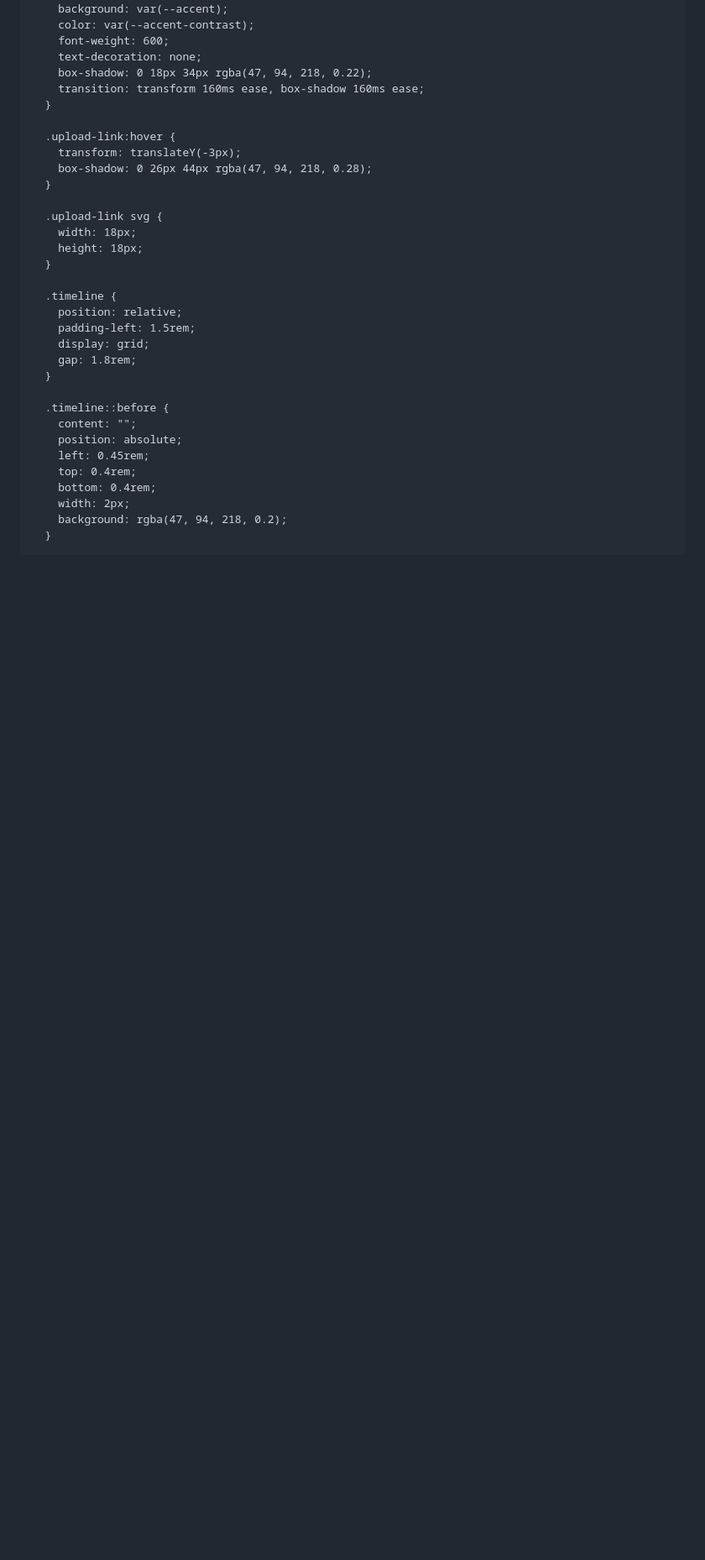
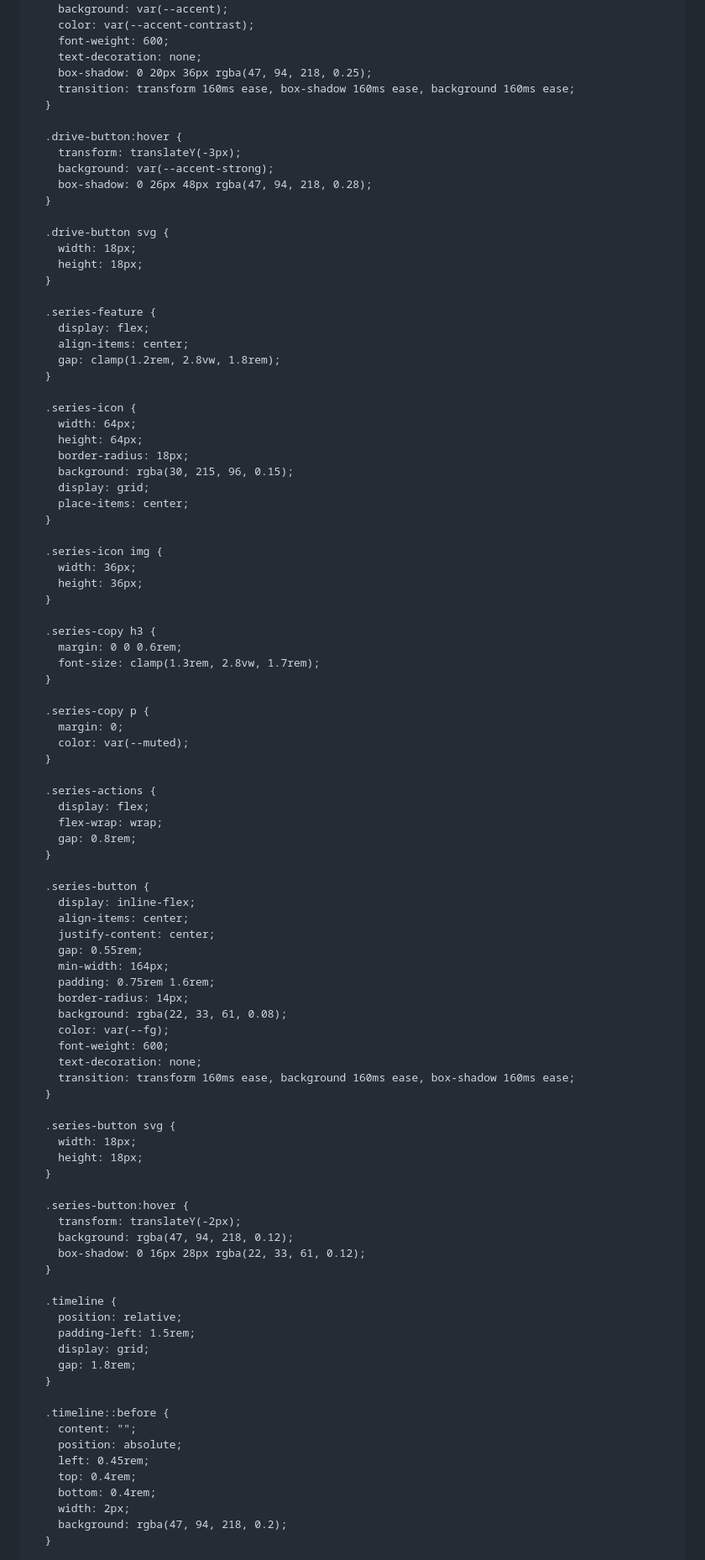
Before and after one commit to ennuiweb/psyk-podcast, a Markdown page: README.md, the part around the change printed below. Shown: that part at 84% size. GitHub-like rendering; blank space fills up the shorter version.

```diff
--- a/README.md
+++ b/README.md
@@ -362,18 +237,81 @@
         color: var(--accent-contrast);
         font-weight: 600;
         text-decoration: none;
-        box-shadow: 0 18px 34px rgba(47, 94, 218, 0.22);
-        transition: transform 160ms ease, box-shadow 160ms ease;
+        box-shadow: 0 20px 36px rgba(47, 94, 218, 0.25);
+        transition: transform 160ms ease, box-shadow 160ms ease, background 160ms ease;
       }
 
-      .upload-link:hover {
+      .drive-button:hover {
         transform: translateY(-3px);
-        box-shadow: 0 26px 44px rgba(47, 94, 218, 0.28);
+        background: var(--accent-strong);
+        box-shadow: 0 26px 48px rgba(47, 94, 218, 0.28);
       }
 
-      .upload-link svg {
+      .drive-button svg {
         width: 18px;
         height: 18px;
+      }
+
+      .series-feature {
+        display: flex;
+        align-items: center;
+        gap: clamp(1.2rem, 2.8vw, 1.8rem);
+      }
+
+      .series-icon {
+        width: 64px;
+        height: 64px;
+        border-radius: 18px;
+        background: rgba(30, 215, 96, 0.15);
+        display: grid;
+        place-items: center;
+      }
+
+      .series-icon img {
+        width: 36px;
+        height: 36px;
+      }
+
+      .series-copy h3 {
+        margin: 0 0 0.6rem;
+        font-size: clamp(1.3rem, 2.8vw, 1.7rem);
+      }
+
+      .series-copy p {
+        margin: 0;
+        color: var(--muted);
+      }
+
+      .series-actions {
+        display: flex;
+        flex-wrap: wrap;
+        gap: 0.8rem;
+      }
+
+      .series-button {
+        display: inline-flex;
+        align-items: center;
+        justify-content: center;
+        gap: 0.55rem;
+        min-width: 164px;
+        padding: 0.75rem 1.6rem;
+        border-radius: 14px;
+        background: rgba(22, 33, 61, 0.08);
+        color: var(--fg);
+        font-weight: 600;
+        text-decoration: none;
+        transition: transform 160ms ease, background 160ms ease, box-shadow 160ms ease;
+      }
+
+      .series-button svg {
+        width: 18px;
+        height: 18px;
+      }
+
+      .series-button:hover {
+        transform: translateY(-2px);
+        background: rgba(47, 94, 218, 0.12);
+        box-shadow: 0 16px 28px rgba(22, 33, 61, 0.12);
       }
 
       .timeline {
```
Also changed, not shown: other parts of README.md (+142 -258 lines).
